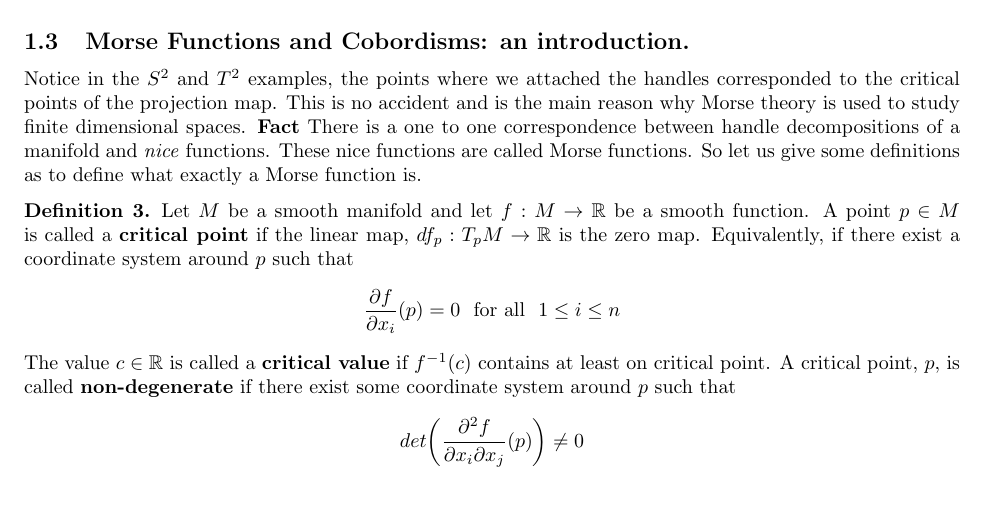
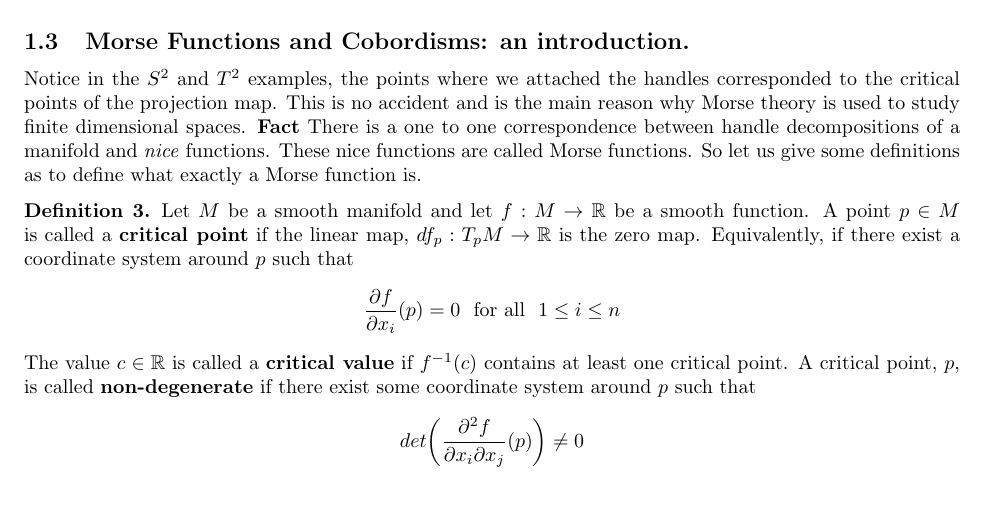
Before and after one commit to dzackgarza/Morse-Theory-Spring-2020, a LaTeX document (main.tex, which reads lect_1.tex): part of page 5 of 5, cut so that both start at the same text. Compiled offline with pdfLaTeX.

Commit message:
Updates from Overleaf

```diff
--- a/lect_1.tex
+++ b/lect_1.tex
@@ -95,7 +95,7 @@ Let $M$ be a smooth manifold and let $f:M\rightarrow \RR$ be a smooth function.
 \[
 \frac{\partial f}{\partial x_{i}}(p) =0 ~ \text{ for all }~1\leq i \leq n
 \]
-The value $c\in \RR$ is called a \textbf{critical value} if $f^{-1}(c)$ contains at least on critical point. A critical point, $p$, is called \textbf{non-degenerate} if there exist some coordinate system around $p$ such that
+The value $c\in \RR$ is called a \textbf{critical value} if $f^{-1}(c)$ contains at least one critical point. A critical point, $p$, is called \textbf{non-degenerate} if there exist some coordinate system around $p$ such that
 \[
 det\bigg( \frac{\partial^{2} f}{\partial x_{i}{\partial x_{j}}}(p)\bigg)\neq 0
 \]
```
